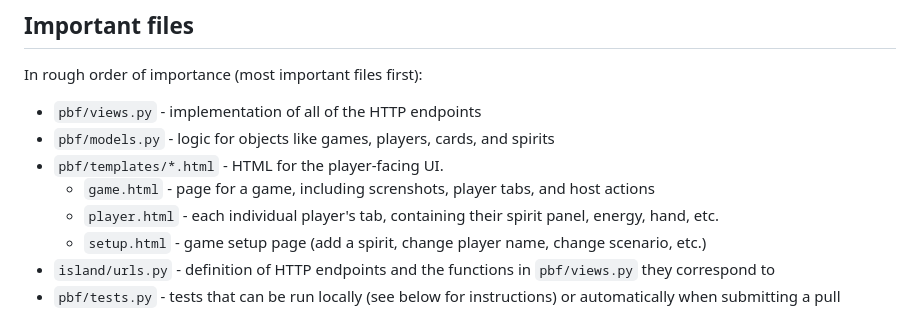
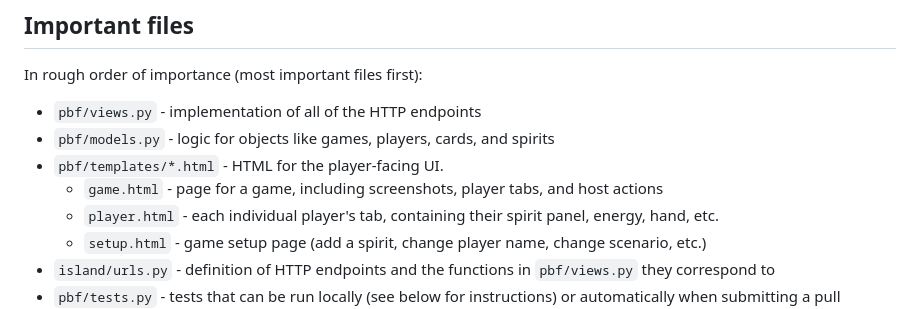
Before and after one commit to nathanj/spirit-island-pbp, a Markdown page: README.md, the part around the change. GitHub-like rendering.

Commit message:
README: correct typo (screnshots)

```diff
--- a/README.md
+++ b/README.md
@@ -13,7 +13,7 @@ In rough order of importance (most important files first):
 * `pbf/views.py` - implementation of all of the HTTP endpoints
 * `pbf/models.py` - logic for objects like games, players, cards, and spirits
 * `pbf/templates/*.html` - HTML for the player-facing UI.
-  * `game.html` - page for a game, including screnshots, player tabs, and host actions
+  * `game.html` - page for a game, including screenshots, player tabs, and host actions
   * `player.html` - each individual player's tab, containing their spirit panel, energy, hand, etc.
   * `setup.html` - game setup page (add a spirit, change player name, change scenario, etc.)
 * `island/urls.py` - definition of HTTP endpoints and the functions in `pbf/views.py` they correspond to
```
